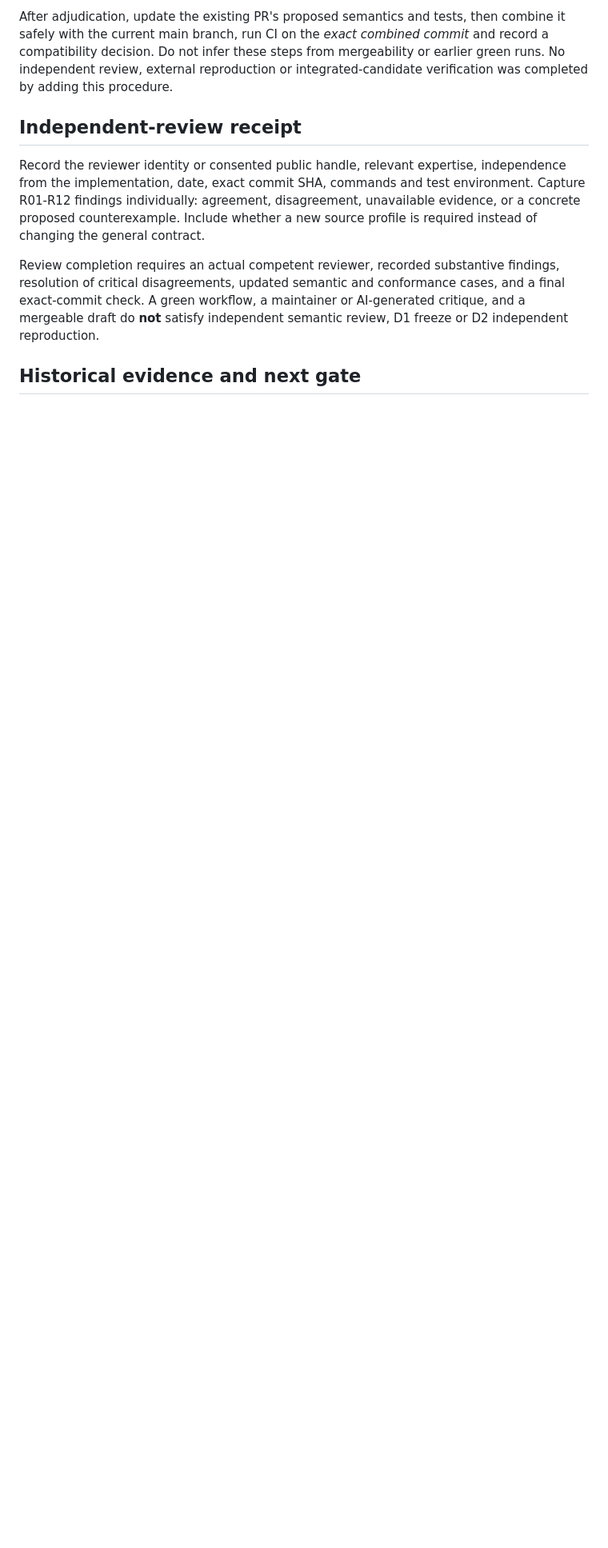
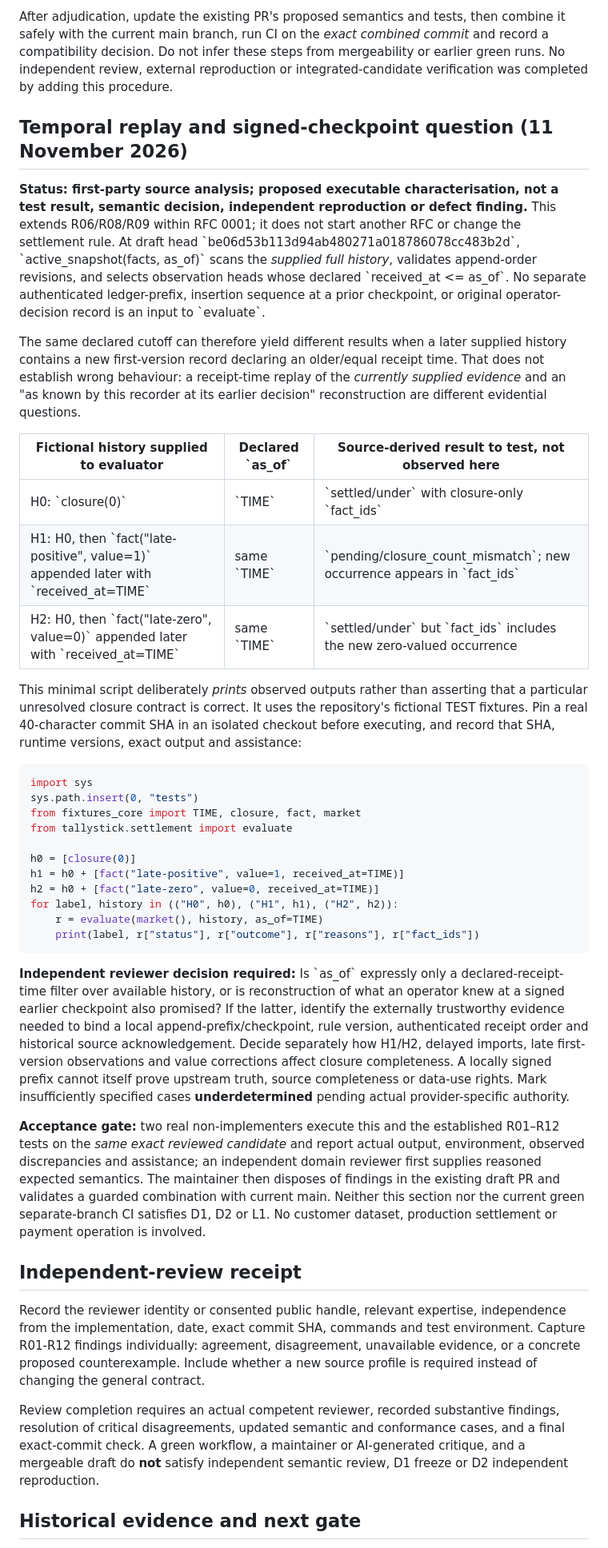
Before and after one commit to Albertito-AI/tallystick, a Markdown page: docs/rfc-0001-independent-review-packet.md, the part around the change. Shown at 80% size. Rendered like a GitHub page; blank space fills up the shorter version.

Commit message:
docs(rfc-0001): add temporal replay/checkpoint reviewer experiment

```diff
--- a/docs/rfc-0001-independent-review-packet.md
+++ b/docs/rfc-0001-independent-review-packet.md
@@ -201,6 +201,71 @@ commit* and record a compatibility decision. Do not infer these steps from
 mergeability or earlier green runs. No independent review, external reproduction
 or integrated-candidate verification was completed by adding this procedure.
 
+
+## Temporal replay and signed-checkpoint question (11 November 2026)
+
+**Status: first-party source analysis; proposed executable characterisation, not a test
+result, semantic decision, independent reproduction or defect finding.** This
+extends R06/R08/R09 within RFC 0001; it does not start another RFC or change
+the settlement rule. At draft head \`be06d53b113d94ab480271a018786078cc483b2d\`,
+\`active_snapshot(facts, as_of)\` scans the *supplied full history*, validates
+append-order revisions, and selects observation heads whose declared
+\`received_at <= as_of\`. No separate authenticated ledger-prefix, insertion
+sequence at a prior checkpoint, or original operator-decision record is an
+input to \`evaluate\`.
+
+The same declared cutoff can therefore yield different results when a later
+supplied history contains a new first-version record declaring an older/equal
+receipt time. That does not establish wrong behaviour: a receipt-time replay
+of the *currently supplied evidence* and an "as known by this recorder at its
+earlier decision" reconstruction are different evidential questions.
+
+| Fictional history supplied to evaluator | Declared \`as_of\` | Source-derived result to test, **not observed here** |
+| --- | --- | --- |
+| H0: \`closure(0)\` | \`TIME\` | \`settled/under\` with closure-only \`fact_ids\` |
+| H1: H0, then \`fact("late-positive", value=1)\` appended later with \`received_at=TIME\` | same \`TIME\` | \`pending/closure_count_mismatch\`; new occurrence appears in \`fact_ids\` |
+| H2: H0, then \`fact("late-zero", value=0)\` appended later with \`received_at=TIME\` | same \`TIME\` | \`settled/under\` but \`fact_ids\` includes the new zero-valued occurrence |
+
+This minimal script deliberately *prints* observed outputs rather than
+asserting that a particular unresolved closure contract is correct. It uses
+the repository's fictional TEST fixtures. Pin a real 40-character commit SHA
+in an isolated checkout before executing, and record that SHA, runtime
+versions, exact output and assistance:
+
+~~~python
+import sys
+sys.path.insert(0, "tests")
+from fixtures_core import TIME, closure, fact, market
+from tallystick.settlement import evaluate
+
+h0 = [closure(0)]
+h1 = h0 + [fact("late-positive", value=1, received_at=TIME)]
+h2 = h0 + [fact("late-zero", value=0, received_at=TIME)]
+for label, history in (("H0", h0), ("H1", h1), ("H2", h2)):
+    r = evaluate(market(), history, as_of=TIME)
+    print(label, r["status"], r["outcome"], r["reasons"], r["fact_ids"])
+~~~
+
+**Independent reviewer decision required:** Is \`as_of\` expressly only a
+declared-receipt-time filter over available history, or is reconstruction of
+what an operator knew at a signed earlier checkpoint also promised? If the
+latter, identify the externally trustworthy evidence needed to bind a local
+append-prefix/checkpoint, rule version, authenticated receipt order and
+historical source acknowledgement. Decide separately how H1/H2, delayed
+imports, late first-version observations and value corrections affect closure
+completeness. A locally signed prefix cannot itself prove upstream truth,
+source completeness or data-use rights. Mark insufficiently specified cases
+**underdetermined** pending actual provider-specific authority.
+
+**Acceptance gate:** two real non-implementers execute this and the established
+R01–R12 tests on the *same exact reviewed candidate* and report actual output,
+environment, observed discrepancies and assistance; an independent domain
+reviewer first supplies reasoned expected semantics. The maintainer then
+disposes of findings in the existing draft PR and validates a guarded
+combination with current main. Neither this section nor the current green
+separate-branch CI satisfies D1, D2 or L1. No customer dataset, production
+settlement or payment operation is involved.
+
 ## Independent-review receipt
 
 Record the reviewer identity or consented public handle, relevant expertise,
```
